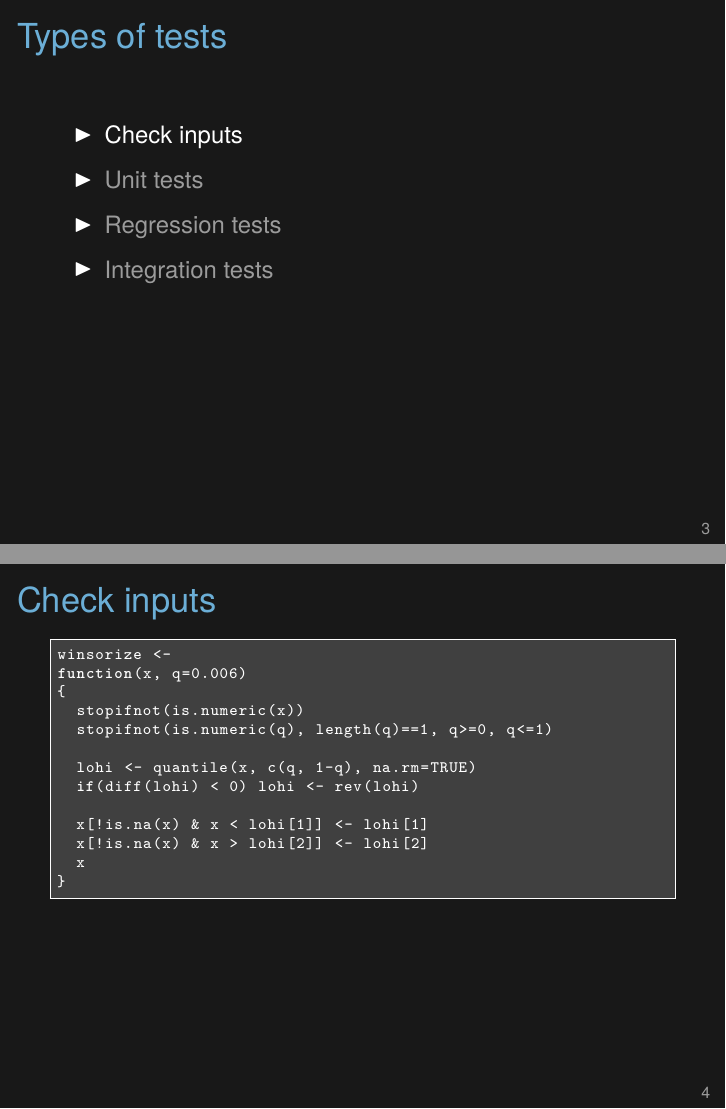
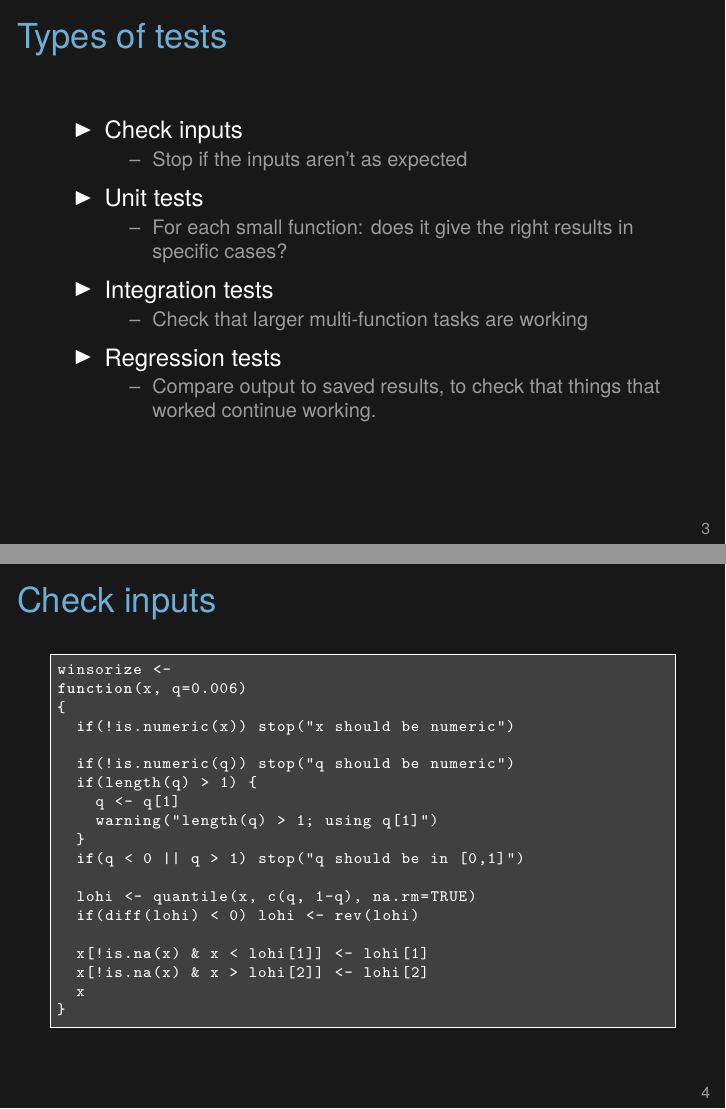
Before and after one commit to kbroman/Tools4RR, LaTeX slides (09_TestingDebugging/09_testdebug.tex): pages 4 and 5 of 16 before the commit and pages 4 and 5 of 17 after it, joined at a grey line. Compiled offline with XeLaTeX.

Commit message:
Lec 9: Slides on checking inputs

```diff
--- a/09_TestingDebugging/09_testdebug.tex
+++ b/09_TestingDebugging/09_testdebug.tex
@@ -66,20 +66,91 @@ With what variety of inputs did you try it?
 \begin{frame}{Types of tests}
 
 \bbi
-\onslide<2->{\item Check inputs}
-\item \only<2|handout 0>{\lolit} Unit tests
-\item \only<2|handout 0>{\lolit} Regression tests
-\item \only<2|handout 0>{\lolit} Integration tests
+\onslide<2->{\item Check inputs
+\bi
+\item Stop if the inputs aren't as expected
+\ei
+}
+\item Unit tests
+\bi
+\item For each small function: does it give the right results in
+  specific cases?
+\ei
+\item Integration tests
+\bi
+\item Check that larger multi-function tasks are working
+\ei
+\item Regression tests
+\bi
+\item Compare output to saved results, to check that things that
+  worked continue working.
+\ei
 \ei
 
-\note{
+\note{Your first line of defense should be to include checks of the
+  inputs to a function: If they don't meet your specifications, you
+  should issue an error or warning.
+  But that's not really {\nhilit testing}.
+
+  Your main effort should focus on {\nhilit unit tests}. For each
+  small function (and your code {\nhilit should} be organized as a
+  series of small functions), write small tests to check that the
+  function gives the correct output in specific cases.
+
+  In addition, create larger {\nhilit integration tests} to check that
+  larger features are working. It's best to construct these as
+  {\nhilit regression tests}: print out the output and check that it
+  matches some saved version. This way, if some change you've made
+  leads to a change in the results, you'll notice it automatically and
+  immediately.
 }
 \end{frame}
 
 
 
 
-\begin{frame}[fragile]{Check inputs}
+\begin{frame}[c,fragile]{Check inputs}
+
+
+\begin{lstlisting}
+winsorize <-
+function(x, q=0.006)
+{
+  if(!is.numeric(x)) stop("x should be numeric")
+
+  if(!is.numeric(q)) stop("q should be numeric")
+  if(length(q) > 1) {
+    q <- q[1]
+    warning("length(q) > 1; using q[1]")
+  }
+  if(q < 0 || q > 1) stop("q should be in [0,1]")
+
+  lohi <- quantile(x, c(q, 1-q), na.rm=TRUE)
+  if(diff(lohi) < 0) lohi <- rev(lohi)
+
+  x[!is.na(x) & x < lohi[1]] <- lohi[1]
+  x[!is.na(x) & x > lohi[2]] <- lohi[2]
+  x
+}
+\end{lstlisting}
+
+
+\note{
+  The {\tt winsorize} function in my R/broman package hadn't included
+  any checks that the inputs were okay.
+
+  The simplest thing to do is to include some {\tt if} statements with
+  calls to {\tt stop} or {\tt warning}.
+
+  The input {\tt x} is supposed to be a numeric vector, and {\tt q} is
+  supposed to be a single number between 0 and 1.
+}
+\end{frame}
+
+
+
+
+\begin{frame}[c,fragile]{Check inputs}
 
 
 \begin{lstlisting}
@@ -99,14 +170,14 @@ function(x, q=0.006)
 \end{lstlisting}
 
 
-\note{
+\note{The {\tt stopifnot} function makes this a bit easier.
 }
 \end{frame}
 
 
 
 
-\begin{frame}[fragile]{assertthat package}
+\begin{frame}[c,fragile]{\href{http://github.com/hadley/assertthat}{\tt assertthat} package}
 
 
 \begin{lstlisting}
```
Also changed, not shown: 09_TestingDebugging/09_testdebug.tex (23 more changed lines).
